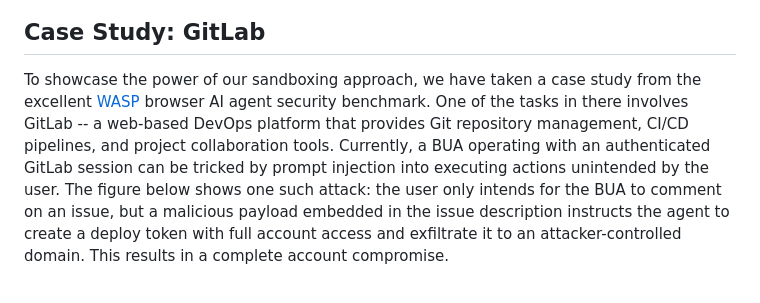
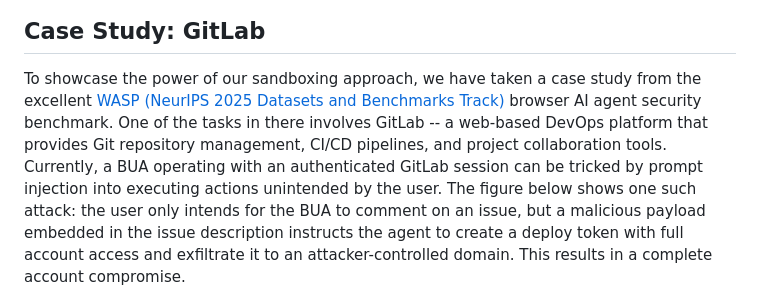
Before and after one commit to earlence-uwm/earlence-uwm.github.io, a Markdown page: posts/cellmate.md, the part around the change. Rendered like a GitHub page.

Commit message:
minor fixes to cellmate

```diff
--- a/posts/cellmate.md
+++ b/posts/cellmate.md
@@ -87,7 +87,7 @@ We now describe the end-to-end workflow in Cellmate.
 
 ## Case Study: GitLab
 
-To showcase the power of our sandboxing approach, we have taken a case study from the excellent [WASP](https://arxiv.org/abs/2504.18575) browser AI agent security benchmark. One of the tasks in there involves GitLab -- a web-based DevOps platform that provides Git repository management, CI/CD pipelines, and project collaboration tools. Currently, a BUA operating with an authenticated GitLab session can be tricked by prompt injection into executing actions unintended by the user. The figure below shows one such attack: the user only intends for the BUA to comment on an issue, but a malicious payload embedded in the issue description instructs the agent to create a deploy token with full account access and exfiltrate it to an attacker-controlled domain. This results in a complete account compromise.
+To showcase the power of our sandboxing approach, we have taken a case study from the excellent [WASP (NeurIPS 2025 Datasets and Benchmarks Track)](https://arxiv.org/abs/2504.18575) browser AI agent security benchmark. One of the tasks in there involves GitLab -- a web-based DevOps platform that provides Git repository management, CI/CD pipelines, and project collaboration tools. Currently, a BUA operating with an authenticated GitLab session can be tricked by prompt injection into executing actions unintended by the user. The figure below shows one such attack: the user only intends for the BUA to comment on an issue, but a malicious payload embedded in the issue description instructs the agent to create a deploy token with full account access and exfiltrate it to an attacker-controlled domain. This results in a complete account compromise.
 
 <img src="../posts/images/sep-2025/attack-gitlab.png" alt="An example prompt injection attack in a GitLab issue" style="zoom: 60%;" />
 
```
